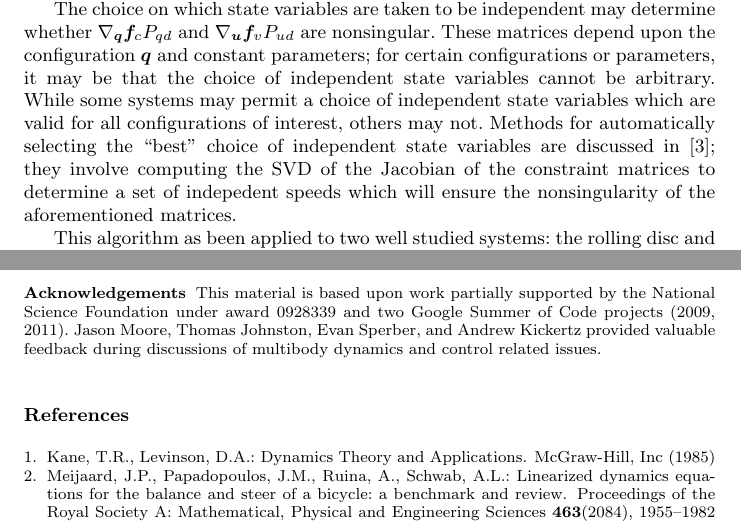
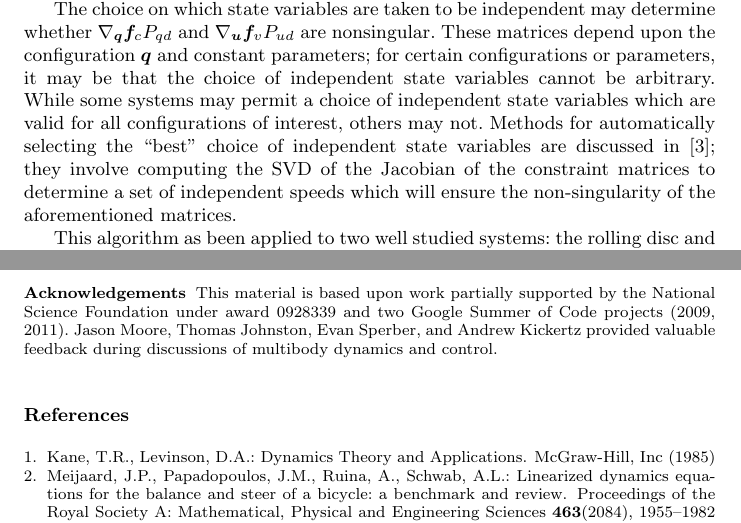
Before and after one commit to hazelnusse/SympyMechanicsPaper, a LaTeX paper (PetersonGedeHubbard2012.tex): two parts of page 6 of 7, joined at a grey line, cut so that both start at the same text. Compiled offline with pdfLaTeX.

Commit message:
Minor edits.

```diff
--- a/PetersonGedeHubbard2012.tex
+++ b/PetersonGedeHubbard2012.tex
@@ -448,8 +446,8 @@ systems may permit a choice of independent state variables which are valid for
 all configurations of interest, others may not.  Methods for automatically
 selecting the ``best'' choice of independent state variables are discussed in
 \cite{Reckdahl1996}; they involve computing the SVD of the Jacobian of the
-constraint matrices to determine a set of indepedent speeds which will ensure
-the nonsingularity of the aforementioned matrices.
+constraint matrices to determine a set of independent speeds which will ensure
+the non-singularity of the aforementioned matrices.
 
 This algorithm as been applied to two well studied systems: the rolling disc
 and an extended version of the Whipple bicycle model\cite{Meijaard2007}.
@@ -481,7 +479,7 @@ In summary, the procedure is:
   Foundation under award 0928339 and two Google Summer of Code projects (2009,
   2011).  Jason Moore, Thomas Johnston, Evan Sperber, and Andrew Kickertz
   provided valuable feedback during discussions of multibody dynamics and
-  control related issues.
+  control.
 \end{acknowledgements}
 
 % Not sure which bibliography style we are supposed to use
```
Also changed, not shown: PetersonGedeHubbard2012.tex (4 more changed lines).
